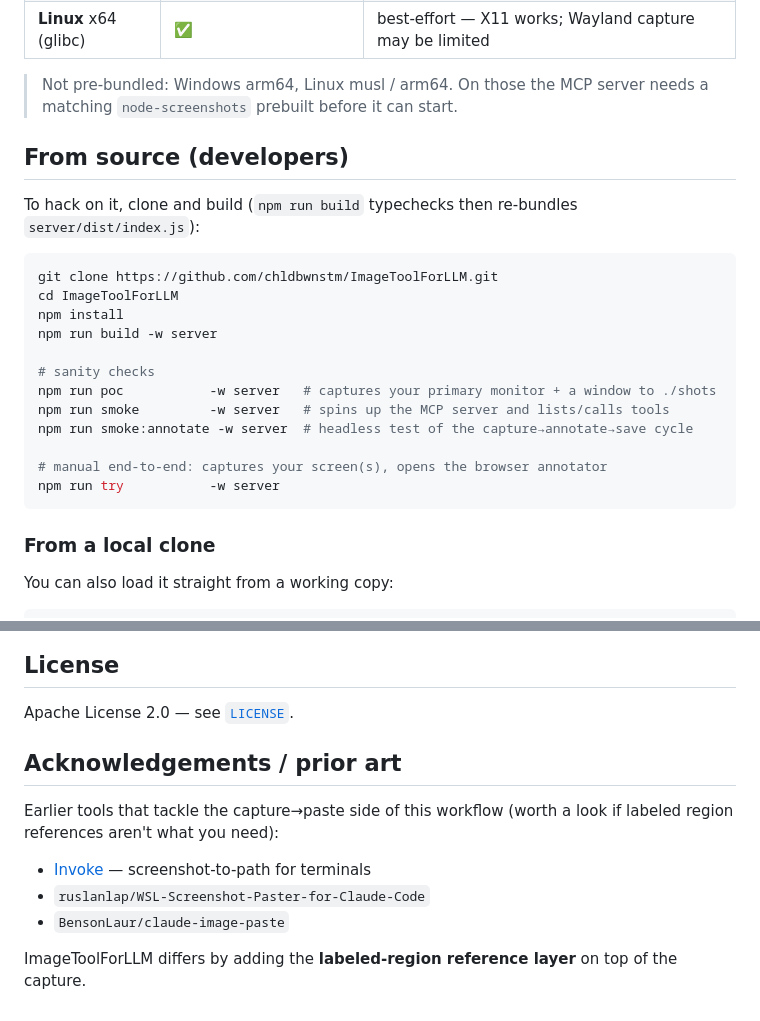
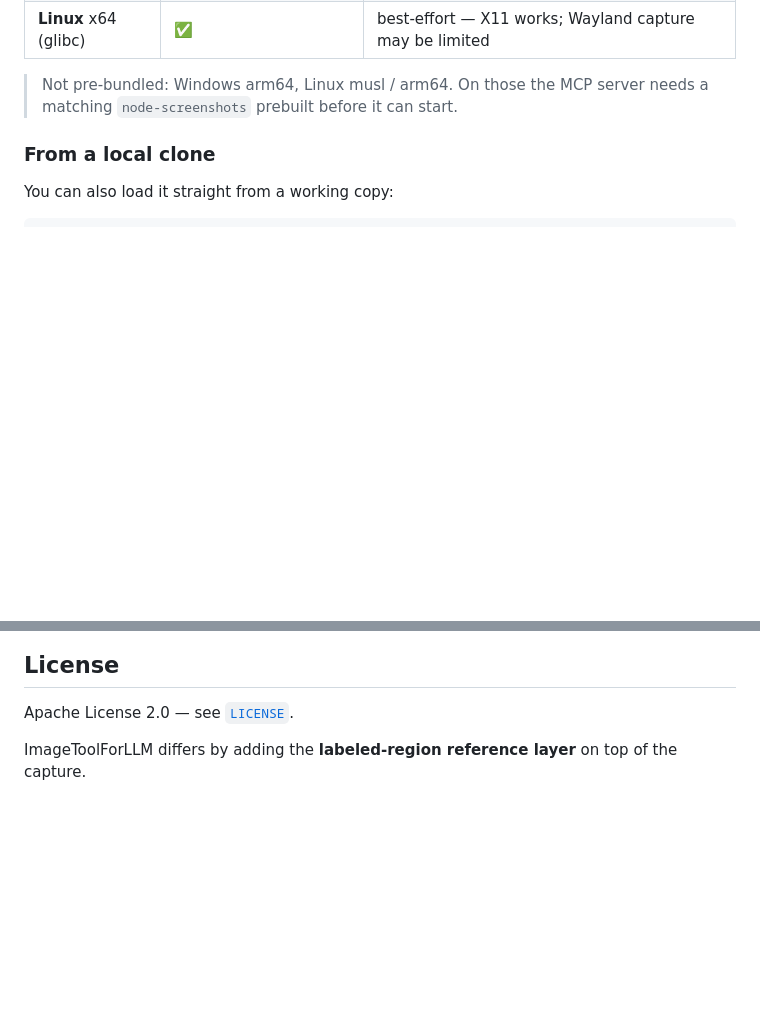
Before and after one commit to chldbwnstm/ImageToolForLLM, a Markdown page: README.md, 2 parts joined by grey strips. Rendered like a GitHub page; blank space fills up the shorter version.

Commit message:
Remove developer setup and acknowledgements sections
Removed developer instructions and acknowledgements sections from README.md.

````diff
--- a/README.md
+++ b/README.md
@@ -120,24 +120,6 @@ self-contained bundle (`server/dist/index.js`, deps inlined) with the native
 > Not pre-bundled: Windows arm64, Linux musl / arm64. On those the MCP server needs a
 > matching `node-screenshots` prebuilt before it can start.
 
-## From source (developers)
-
-To hack on it, clone and build (`npm run build` typechecks then re-bundles `server/dist/index.js`):
-
-```bash
-git clone https://github.com/chldbwnstm/ImageToolForLLM.git
-cd ImageToolForLLM
-npm install
-npm run build -w server
-
-# sanity checks
-npm run poc           -w server   # captures your primary monitor + a window to ./shots
-npm run smoke         -w server   # spins up the MCP server and lists/calls tools
-npm run smoke:annotate -w server  # headless test of the capture→annotate→save cycle
-
-# manual end-to-end: captures your screen(s), opens the browser annotator
-npm run try           -w server
-```
 
 ### From a local clone
 
@@ -233,14 +215,5 @@ core.**
 
 Apache License 2.0 — see [`LICENSE`](./LICENSE).
 
-## Acknowledgements / prior art
-
-Earlier tools that tackle the capture→paste side of this workflow (worth a look
-if labeled region references aren't what you need):
-
-- [Invoke](https://getinvoke.dev) — screenshot-to-path for terminals
-- `ruslanlap/WSL-Screenshot-Paster-for-Claude-Code`
-- `BensonLaur/claude-image-paste`
-
 ImageToolForLLM differs by adding the **labeled-region reference layer** on top
 of the capture.
````
